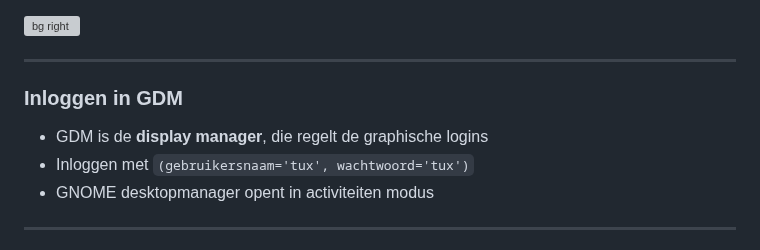
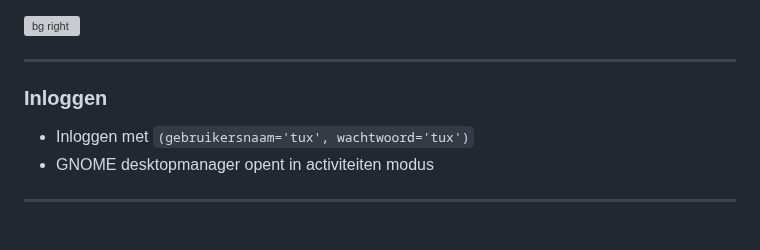
Before and after one commit to slspeek/linux-beginners-cursus, a Markdown page: presentatie/rondleiding-gnome.md, the part around the change. GitHub-like rendering; grey boxes are pictures that could not be loaded.

Commit message:
begrip displaymanager verwijderd

````diff
--- a/presentatie/rondleiding-gnome.md
+++ b/presentatie/rondleiding-gnome.md
@@ -16,8 +16,7 @@ title: Rondleiding GNOME
 ![bg right](img/GNOME-logo.png)
 
 ---
-### Inloggen in GDM
-- GDM is de **display manager**, die regelt de graphische logins
+### Inloggen
 - Inloggen met ```(gebruikersnaam='tux', wachtwoord='tux')```
 - GNOME desktopmanager opent in activiteiten modus
 ---
````
Also changed, not shown: samenvatting.md (+1 -1 lines).
